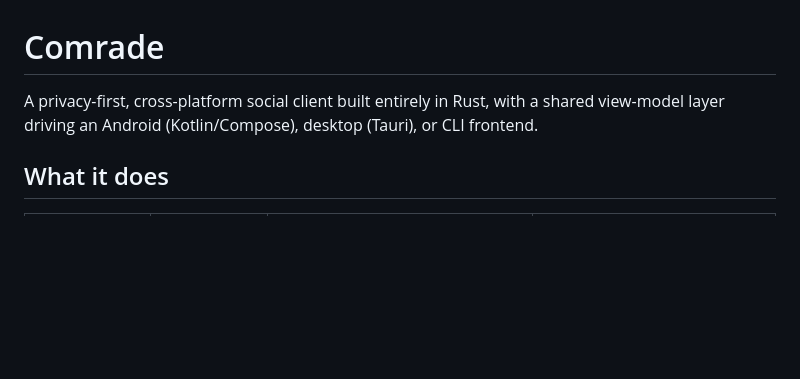
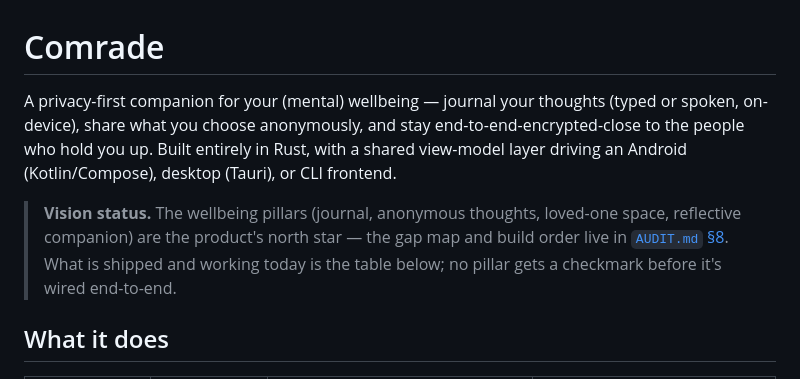
Before and after one commit to iamknownstranger/comrade, a Markdown page: README.md, the part around the change. Drawn GitHub-style; blank space fills up the shorter version.

```diff
--- a/README.md
+++ b/README.md
@@ -1,7 +1,16 @@
 # Comrade
 
-A privacy-first, cross-platform social client built entirely in Rust, with a shared
-view-model layer driving an Android (Kotlin/Compose), desktop (Tauri), or CLI frontend.
+A privacy-first companion for your (mental) wellbeing — journal your
+thoughts (typed or spoken, on-device), share what you choose anonymously,
+and stay end-to-end-encrypted-close to the people who hold you up. Built
+entirely in Rust, with a shared view-model layer driving an Android
+(Kotlin/Compose), desktop (Tauri), or CLI frontend.
+
+> **Vision status.** The wellbeing pillars (journal, anonymous thoughts,
+> loved-one space, reflective companion) are the product's north star — the
+> gap map and build order live in [`AUDIT.md` §8](AUDIT.md). What is shipped
+> and working today is the table below; no pillar gets a checkmark before
+> it's wired end-to-end.
 
 ## What it does
 
```
Also changed, not shown: AUDIT.md (+43 -0 lines).
